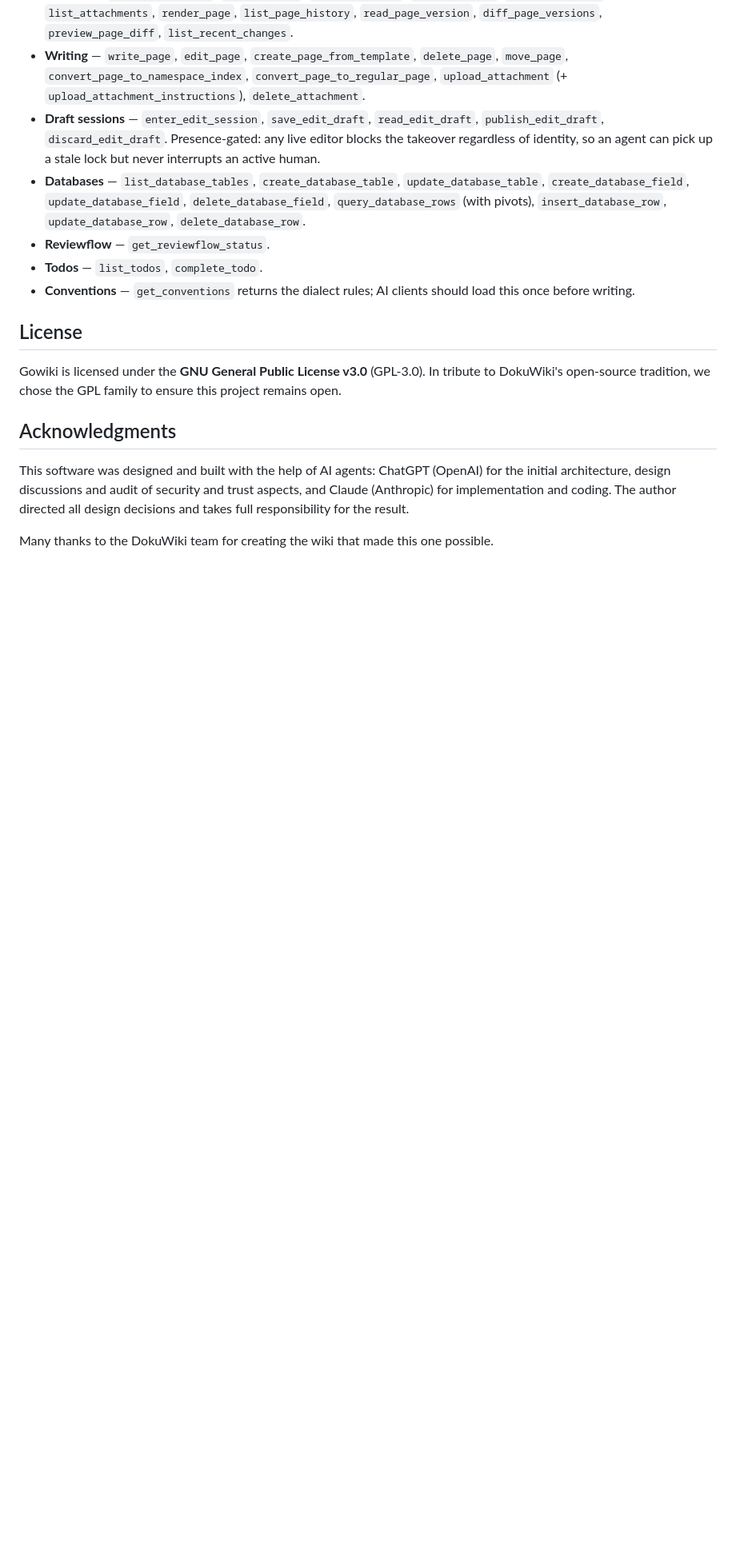
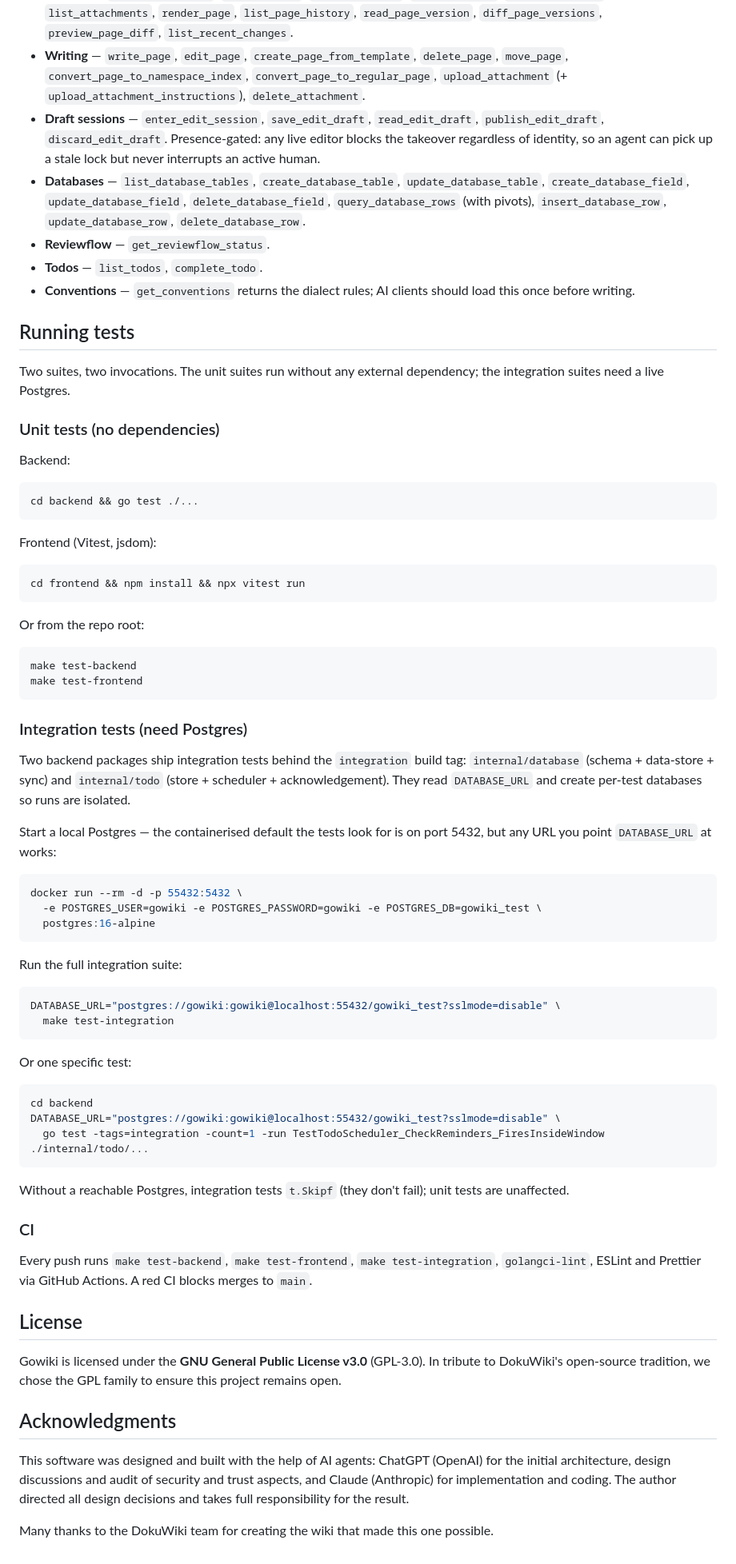
Before and after one commit to delahondes/gowiki, a Markdown page: README.md, the part around the change. Shown at 80% size. Drawn GitHub-style; blank space fills up the shorter version.

Commit message:
README: add a "Running tests" section
Documents the two-tier test layout: unit suites that run with no
external dependency (go test ./... + npx vitest run) and the
integration suites behind -tags=integration that need Postgres.
Includes the docker one-liner for the local Postgres container,
the DATABASE_URL the tests default to, how to run one specific
test, and a note that integration tests skip gracefully when no
Postgres is reachable.

Co-Authored-By: Claude Opus 4.7 <noreply@anthropic.com>

````diff
--- a/README.md
+++ b/README.md
@@ -117,6 +117,64 @@ Every write tool requires an `@ai` ACL grant on the target page in addition to t
 - **Todos** — `list_todos`, `complete_todo`.
 - **Conventions** — `get_conventions` returns the dialect rules; AI clients should load this once before writing.
 
+## Running tests
+
+Two suites, two invocations. The unit suites run without any external dependency; the integration suites need a live Postgres.
+
+### Unit tests (no dependencies)
+
+Backend:
+
+```sh
+cd backend && go test ./...
+```
+
+Frontend (Vitest, jsdom):
+
+```sh
+cd frontend && npm install && npx vitest run
+```
+
+Or from the repo root:
+
+```sh
+make test-backend
+make test-frontend
+```
+
+### Integration tests (need Postgres)
+
+Two backend packages ship integration tests behind the `integration` build tag: `internal/database` (schema + data-store + sync) and `internal/todo` (store + scheduler + acknowledgement). They read `DATABASE_URL` and create per-test databases so runs are isolated.
+
+Start a local Postgres — the containerised default the tests look for is on port 5432, but any URL you point `DATABASE_URL` at works:
+
+```sh
+docker run --rm -d -p 55432:5432 \
+  -e POSTGRES_USER=gowiki -e POSTGRES_PASSWORD=gowiki -e POSTGRES_DB=gowiki_test \
+  postgres:16-alpine
+```
+
+Run the full integration suite:
+
+```sh
+DATABASE_URL="postgres://gowiki:gowiki@localhost:55432/gowiki_test?sslmode=disable" \
+  make test-integration
+```
+
+Or one specific test:
+
+```sh
+cd backend
+DATABASE_URL="postgres://gowiki:gowiki@localhost:55432/gowiki_test?sslmode=disable" \
+  go test -tags=integration -count=1 -run TestTodoScheduler_CheckReminders_FiresInsideWindow ./internal/todo/...
+```
+
+Without a reachable Postgres, integration tests `t.Skipf` (they don't fail); unit tests are unaffected.
+
+### CI
+
+Every push runs `make test-backend`, `make test-frontend`, `make test-integration`, `golangci-lint`, ESLint and Prettier via GitHub Actions. A red CI blocks merges to `main`.
+
 ## License
 
 Gowiki is licensed under the **GNU General Public License v3.0** (GPL-3.0). In tribute to DokuWiki's open-source tradition, we chose the GPL family to ensure this project remains open.
````
